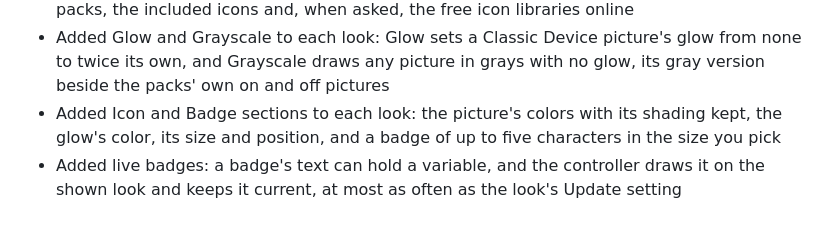
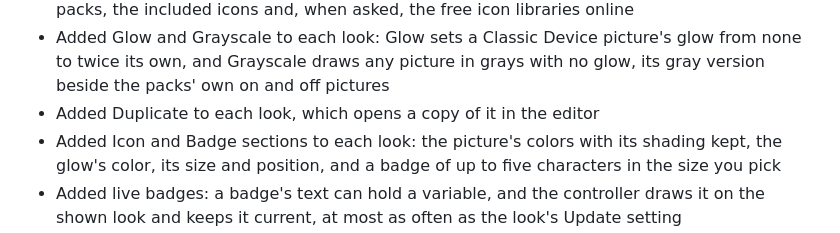
Before and after one commit to finitelabs/control4-dynamic-buttons, a Markdown page: CHANGELOG.md, the part around the change. GitHub-like rendering.

```diff
--- a/CHANGELOG.md
+++ b/CHANGELOG.md
@@ -45,6 +45,7 @@ Template for a new release entry (copy below the heading, fill in, uncomment):
 - Added Glow and Grayscale to each look: Glow sets a Classic Device picture's
   glow from none to twice its own, and Grayscale draws any picture in grays with
   no glow, its gray version beside the packs' own on and off pictures
+- Added Duplicate to each look, which opens a copy of it in the editor
 - Added Icon and Badge sections to each look: the picture's colors with its
   shading kept, the glow's color, its size and position, and a badge of up to
   five characters in the size you pick
```
Also changed, not shown: README.md (+4 -0 lines), images/ui-looks.png, 4 other files.
